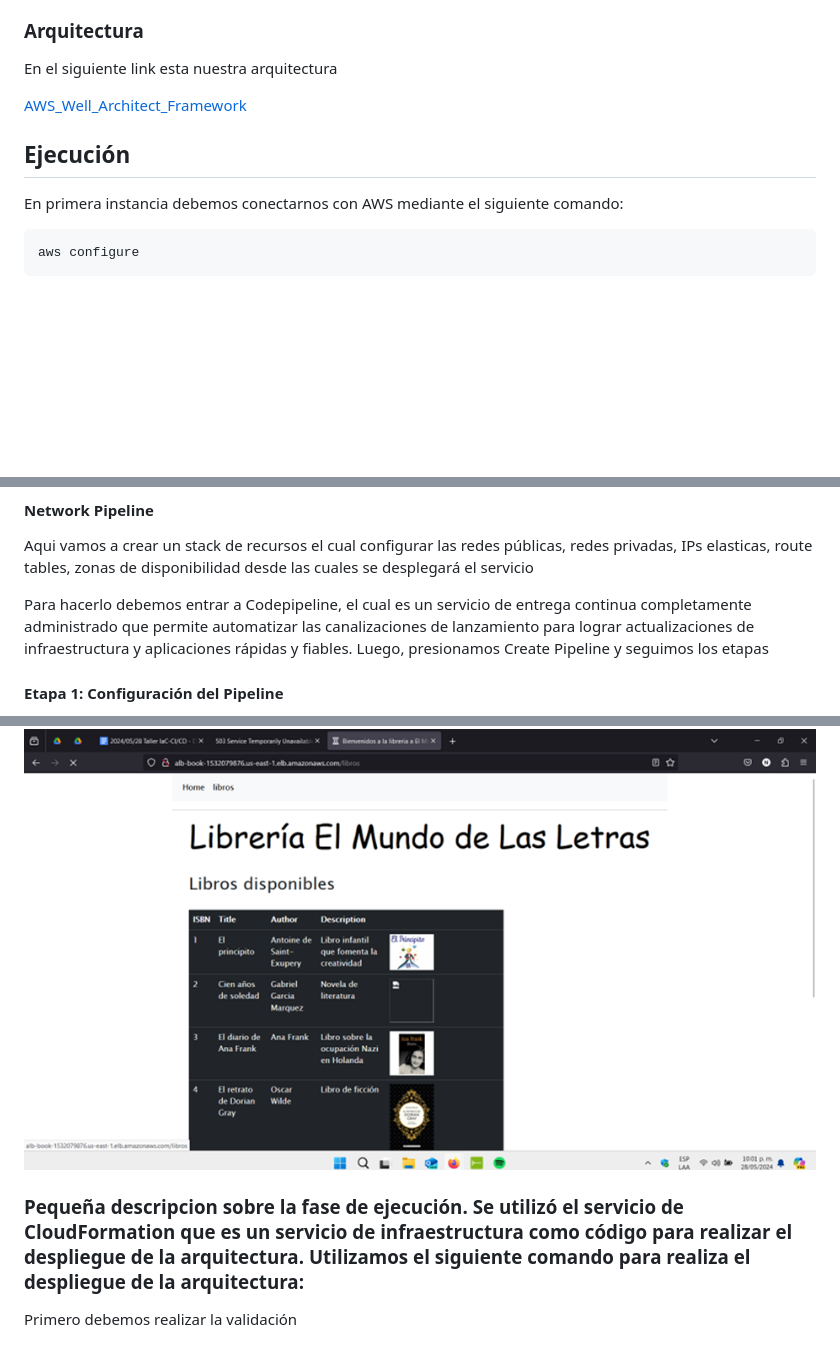
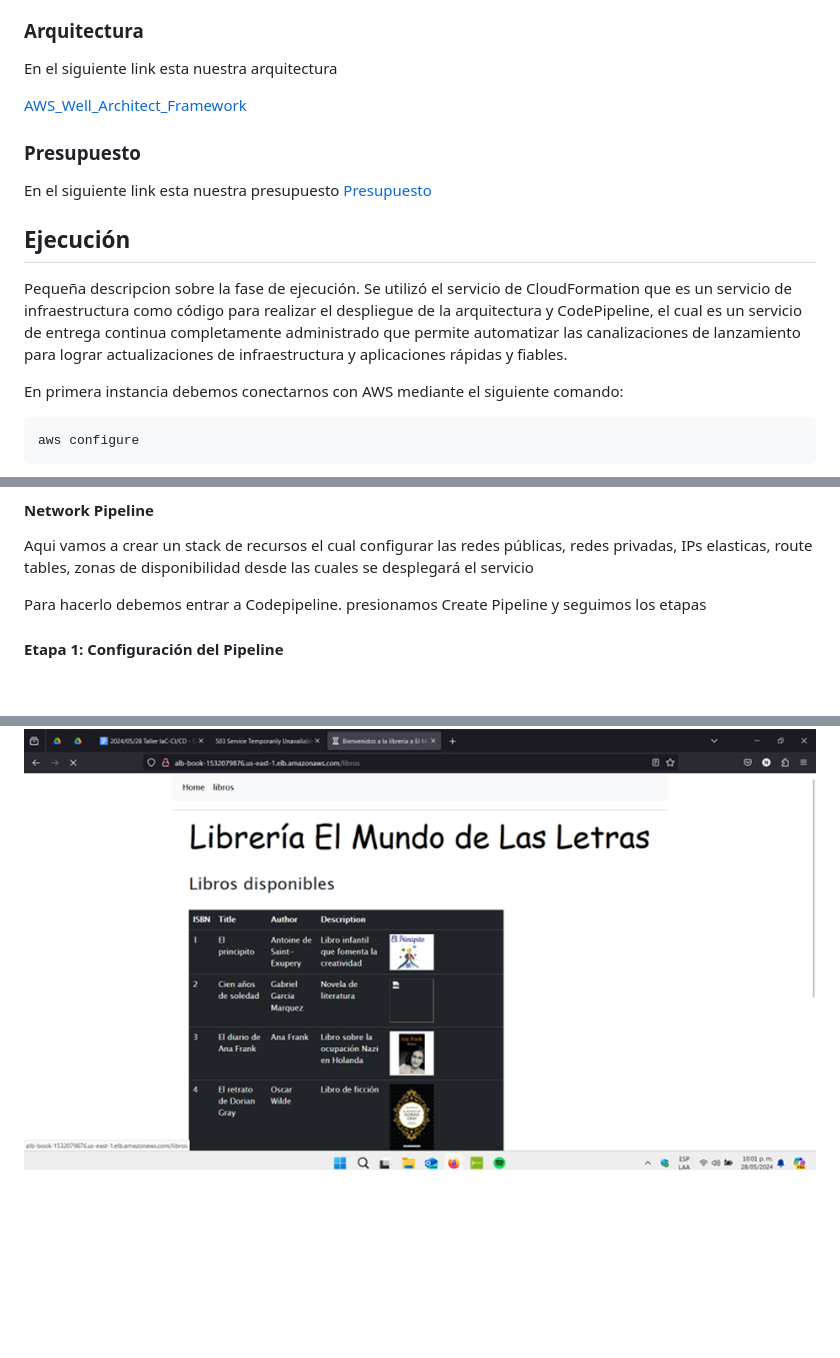
Before and after one commit to NicolasRojas1/bootcamp-talentotech, a Markdown page: README.md, 3 parts joined by grey strips. Drawn GitHub-style; blank space fills up the shorter version.

Commit message:
Update README.md
Antes de Ejecución

````diff
--- a/README.md
+++ b/README.md
@@ -16,7 +16,14 @@ En el siguiente link esta nuestra arquitectura
 
 [AWS_Well_Architect_Framework](docs/AWS_Well_Architect_Framework.md)
 
+### Presupuesto
+
+En el siguiente link esta nuestra presupuesto
+[Presupuesto](docs/Presupuesto.md)
+
 ## Ejecución
+Pequeña descripcion sobre la fase de ejecución. Se utilizó el servicio de CloudFormation que es un servicio de infraestructura como código para realizar el despliegue de la arquitectura y CodePipeline, el cual es un servicio de entrega continua completamente administrado que permite automatizar las canalizaciones de lanzamiento para lograr actualizaciones de infraestructura y aplicaciones rápidas y fiables.
+
 En primera instancia debemos conectarnos con AWS mediante el siguiente comando:
   ```
 aws configure
@@ -74,8 +81,7 @@ Además, para poder conectarnos a las instancias en las redes privadas de nuestr
 
 Aqui vamos a crear un stack de recursos el cual configurar las redes públicas, redes privadas, IPs elasticas, route tables, zonas de disponibilidad desde las cuales se desplegará el servicio
 
-Para hacerlo debemos entrar a Codepipeline, el cual es un servicio de entrega continua completamente administrado que permite automatizar las canalizaciones de lanzamiento para lograr actualizaciones de infraestructura y aplicaciones rápidas y fiables.
-Luego, presionamos Create Pipeline y seguimos los etapas
+Para hacerlo debemos entrar a Codepipeline. presionamos Create Pipeline y seguimos los etapas
 
 #### Etapa 1: Configuración del Pipeline
  * Nombre del Pipeline : network-pipeline
@@ -154,18 +160,3 @@ Este  despliegue es rápido, no debe tardar mas de 2 o 3 minutos a diferencia de
 ![](img/prueba_pagina.png)
 
 ![](img/prueba_pagina_libros.png)
-
-
-
-
-
-
-
-
-
-
-
-
-
-### Pequeña descripcion sobre la fase de ejecución. Se utilizó el servicio de CloudFormation que es un servicio de infraestructura como código para realizar el despliegue de la arquitectura. Utilizamos el siguiente comando para realiza el despliegue de la arquitectura:
-Primero debemos realizar la validación
````
